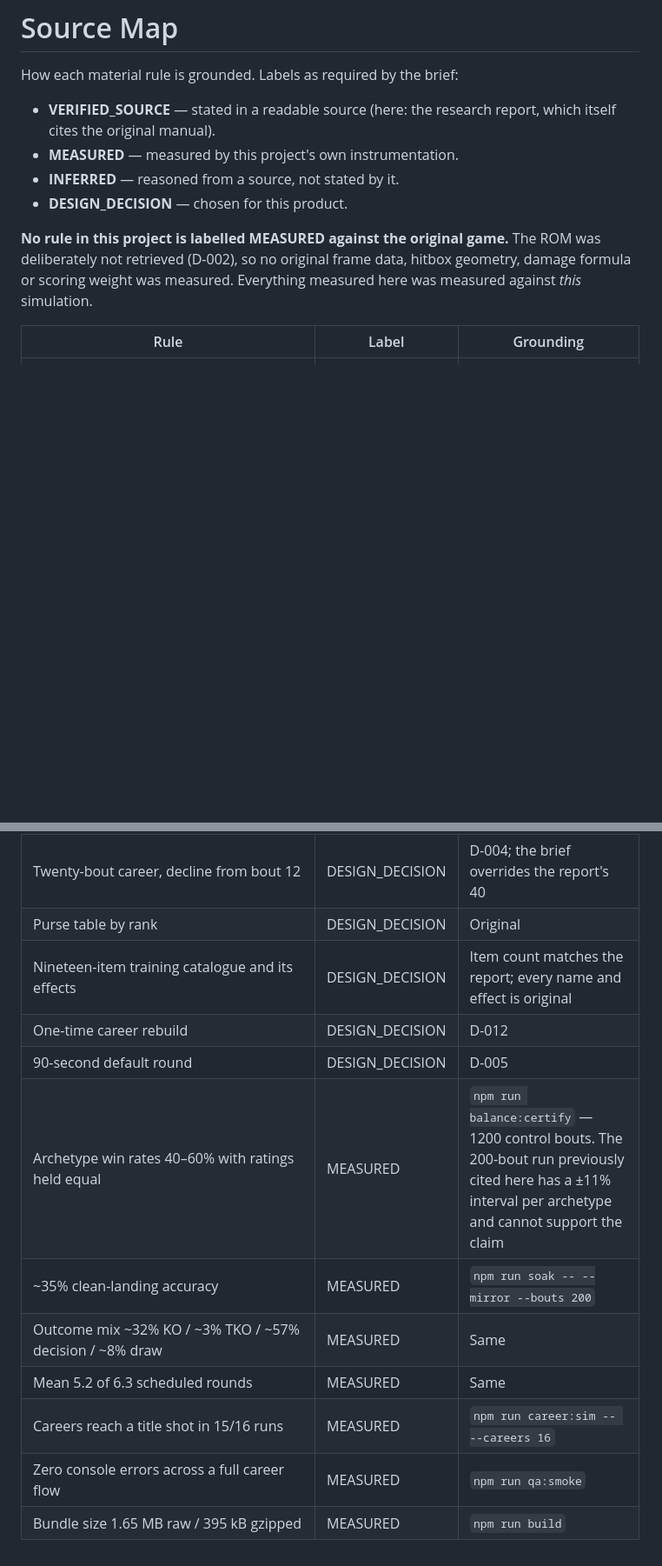
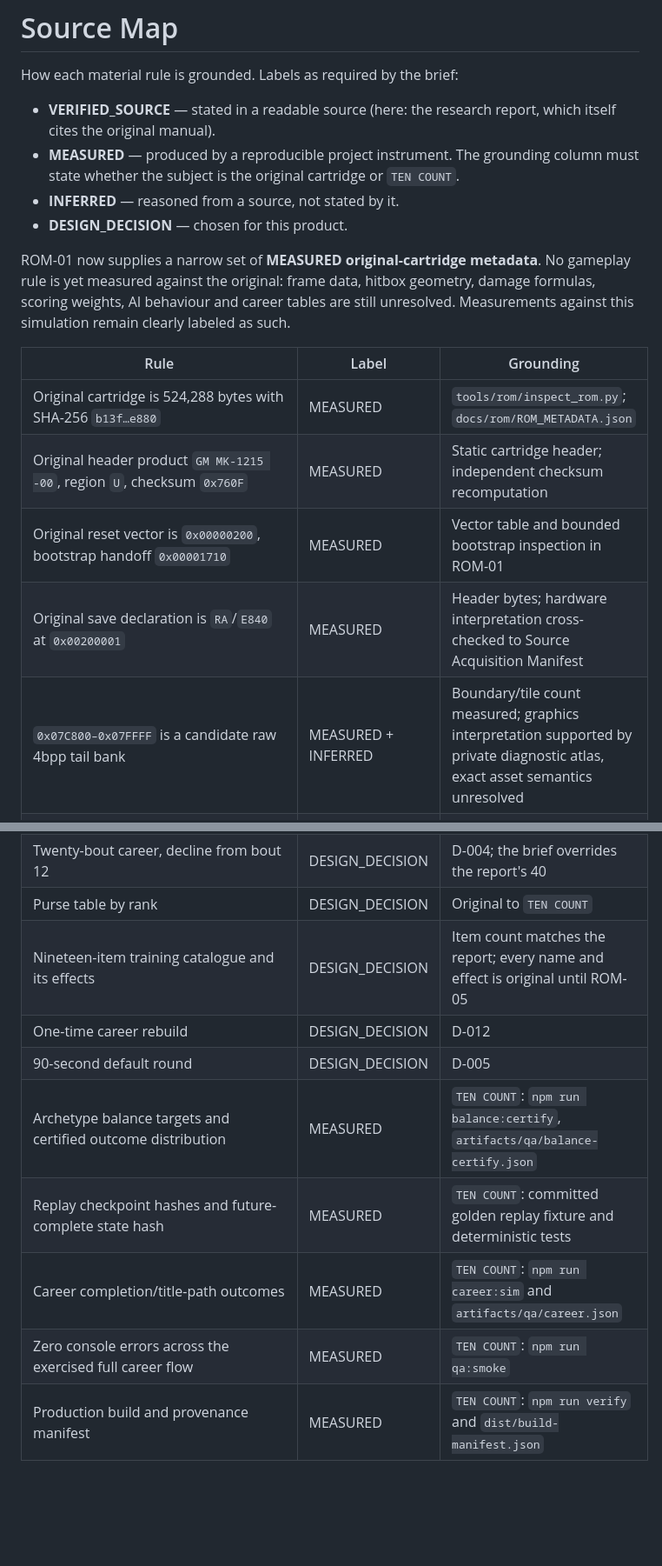
Before and after one commit to khuffsphone/EHRDB, a Markdown page: docs/SOURCE_MAP.md, 2 parts joined by grey strips. Shown at 87% size. Drawn GitHub-style; blank space fills up the shorter version.

Commit message:
docs(sources): distinguish ROM measurements from design decisions

```diff
--- a/docs/SOURCE_MAP.md
+++ b/docs/SOURCE_MAP.md
@@ -4,17 +4,24 @@ How each material rule is grounded. Labels as required by the brief:
 
 - **VERIFIED_SOURCE** — stated in a readable source (here: the research report,
   which itself cites the original manual).
-- **MEASURED** — measured by this project's own instrumentation.
+- **MEASURED** — produced by a reproducible project instrument. The grounding
+  column must state whether the subject is the original cartridge or `TEN COUNT`.
 - **INFERRED** — reasoned from a source, not stated by it.
 - **DESIGN_DECISION** — chosen for this product.
 
-**No rule in this project is labelled MEASURED against the original game.** The
-ROM was deliberately not retrieved (D-002), so no original frame data, hitbox
-geometry, damage formula or scoring weight was measured. Everything measured
-here was measured against *this* simulation.
+ROM-01 now supplies a narrow set of **MEASURED original-cartridge metadata**.
+No gameplay rule is yet measured against the original: frame data, hitbox
+geometry, damage formulas, scoring weights, AI behaviour and career tables are
+still unresolved. Measurements against this simulation remain clearly labeled
+as such.
 
 | Rule | Label | Grounding |
 |---|---|---|
+| Original cartridge is 524,288 bytes with SHA-256 `b13f…e880` | MEASURED | `tools/rom/inspect_rom.py`; `docs/rom/ROM_METADATA.json` |
+| Original header product `GM MK-1215 -00`, region `U`, checksum `0x760F` | MEASURED | Static cartridge header; independent checksum recomputation |
+| Original reset vector is `0x00000200`, bootstrap handoff `0x00001710` | MEASURED | Vector table and bounded bootstrap inspection in ROM-01 |
+| Original save declaration is `RA`/`E840` at `0x00200001` | MEASURED | Header bytes; hardware interpretation cross-checked to Source Acquisition Manifest |
+| `0x07C800–0x07FFFF` is a candidate raw 4bpp tail bank | MEASURED + INFERRED | Boundary/tile count measured; graphics interpretation supported by private diagnostic atlas, exact asset semantics unresolved |
 | Layered damage: immediate energy, long-term capacity, localised head/body damage | VERIFIED_SOURCE | Research report §6.4, citing the original manual's HUD description |
 | Immediate energy recovers only within remaining capacity | VERIFIED_SOURCE | Research report §6.4 |
 | Capacity partially recovers between rounds | VERIFIED_SOURCE | Research report §6.4 |
@@ -46,14 +53,12 @@ here was measured against *this* simulation.
 | Accuracy model and evasion | DESIGN_DECISION | Original; the report gives no hit formula |
 | Ten-point-must judging with three weighted judges | DESIGN_DECISION | The report explicitly warns the original's scoring is unknown (§6.8) |
 | Twenty-bout career, decline from bout 12 | DESIGN_DECISION | D-004; the brief overrides the report's 40 |
-| Purse table by rank | DESIGN_DECISION | Original |
-| Nineteen-item training catalogue and its effects | DESIGN_DECISION | Item count matches the report; every name and effect is original |
+| Purse table by rank | DESIGN_DECISION | Original to `TEN COUNT` |
+| Nineteen-item training catalogue and its effects | DESIGN_DECISION | Item count matches the report; every name and effect is original until ROM-05 |
 | One-time career rebuild | DESIGN_DECISION | D-012 |
 | 90-second default round | DESIGN_DECISION | D-005 |
-| Archetype win rates 40–60% with ratings held equal | MEASURED | `npm run balance:certify` — 1200 control bouts. The 200-bout run previously cited here has a ±11% interval per archetype and cannot support the claim |
-| ~35% clean-landing accuracy | MEASURED | `npm run soak -- --mirror --bouts 200` |
-| Outcome mix ~32% KO / ~3% TKO / ~57% decision / ~8% draw | MEASURED | Same |
-| Mean 5.2 of 6.3 scheduled rounds | MEASURED | Same |
-| Careers reach a title shot in 15/16 runs | MEASURED | `npm run career:sim -- --careers 16` |
-| Zero console errors across a full career flow | MEASURED | `npm run qa:smoke` |
-| Bundle size 1.65 MB raw / 395 kB gzipped | MEASURED | `npm run build` |
+| Archetype balance targets and certified outcome distribution | MEASURED | `TEN COUNT`: `npm run balance:certify`, `artifacts/qa/balance-certify.json` |
+| Replay checkpoint hashes and future-complete state hash | MEASURED | `TEN COUNT`: committed golden replay fixture and deterministic tests |
+| Career completion/title-path outcomes | MEASURED | `TEN COUNT`: `npm run career:sim` and `artifacts/qa/career.json` |
+| Zero console errors across the exercised full career flow | MEASURED | `TEN COUNT`: `npm run qa:smoke` |
+| Production build and provenance manifest | MEASURED | `TEN COUNT`: `npm run verify` and `dist/build-manifest.json` |
```
Also changed, not shown: other parts of docs/SOURCE_MAP.md (+2 -2 lines).
